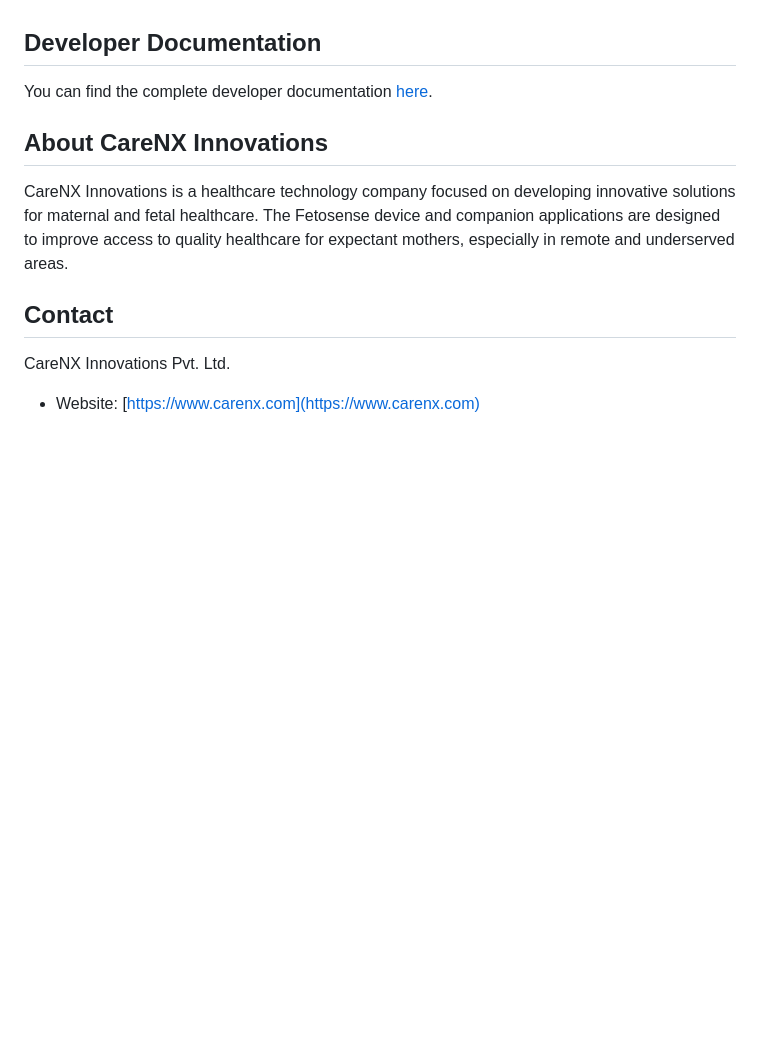
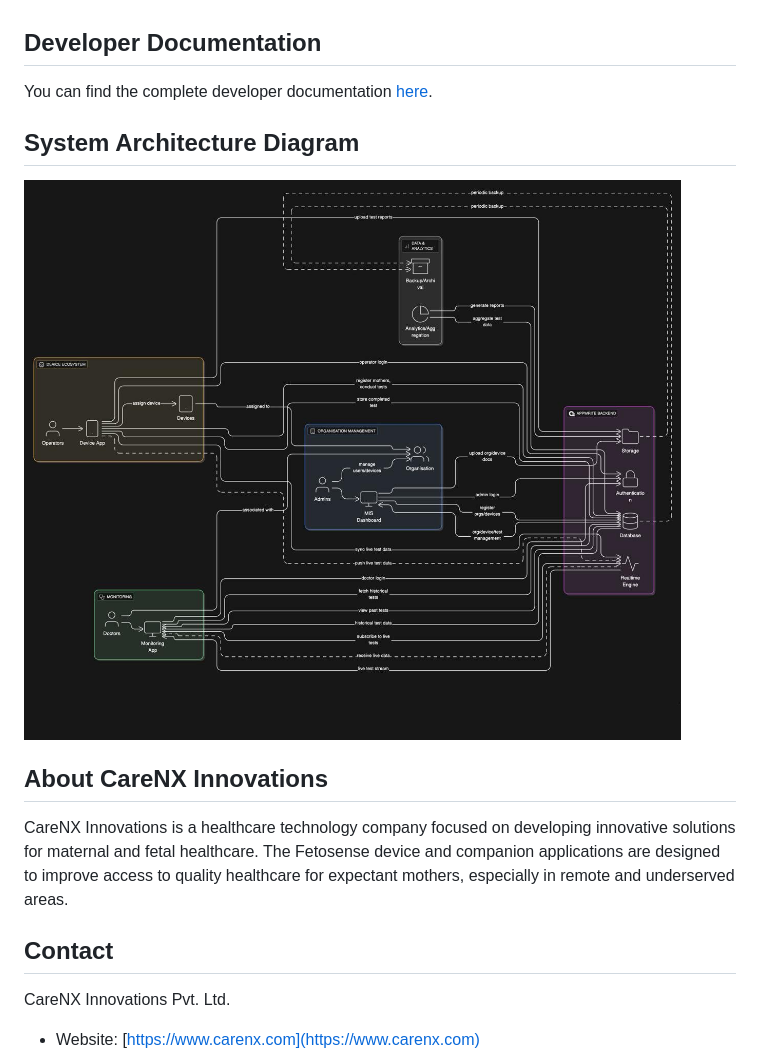
Before and after one commit to CareNX-Innovations-Pvt-Ltd/fetosense_device_flutter, a Markdown page: README.md, the part around the change. GitHub-like rendering; pictures changed too: assets/diagram.jpeg (added); blank space fills up the shorter version.

```diff
--- a/README.md
+++ b/README.md
@@ -87,6 +87,9 @@ lib/
 You can find the complete developer documentation [here](https://carenx-innovations-pvt-ltd.github.io/fetosense_device_flutter/).
 
 
+## System Architecture Diagram
+![img.png](assets/diagram.jpeg)
+
 ## About CareNX Innovations
 
 CareNX Innovations is a healthcare technology company focused on developing innovative solutions for maternal and fetal healthcare. The Fetosense device and companion applications are designed to improve access to quality healthcare for expectant mothers, especially in remote and underserved areas.
```
Also changed, not shown: 1 other file.
